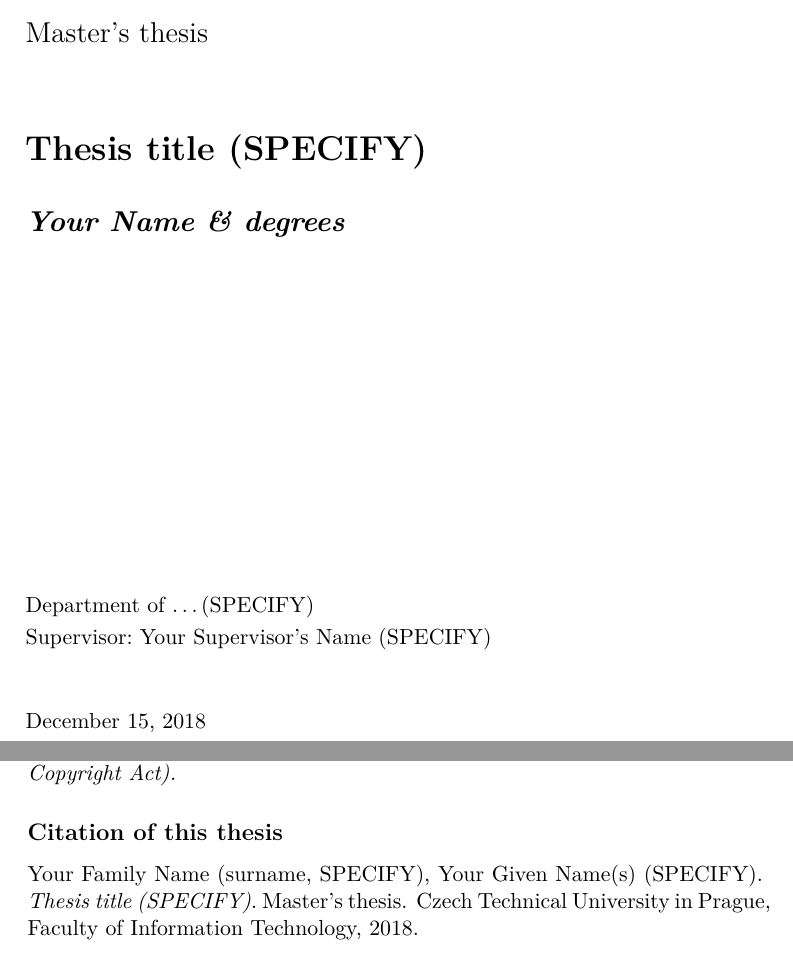
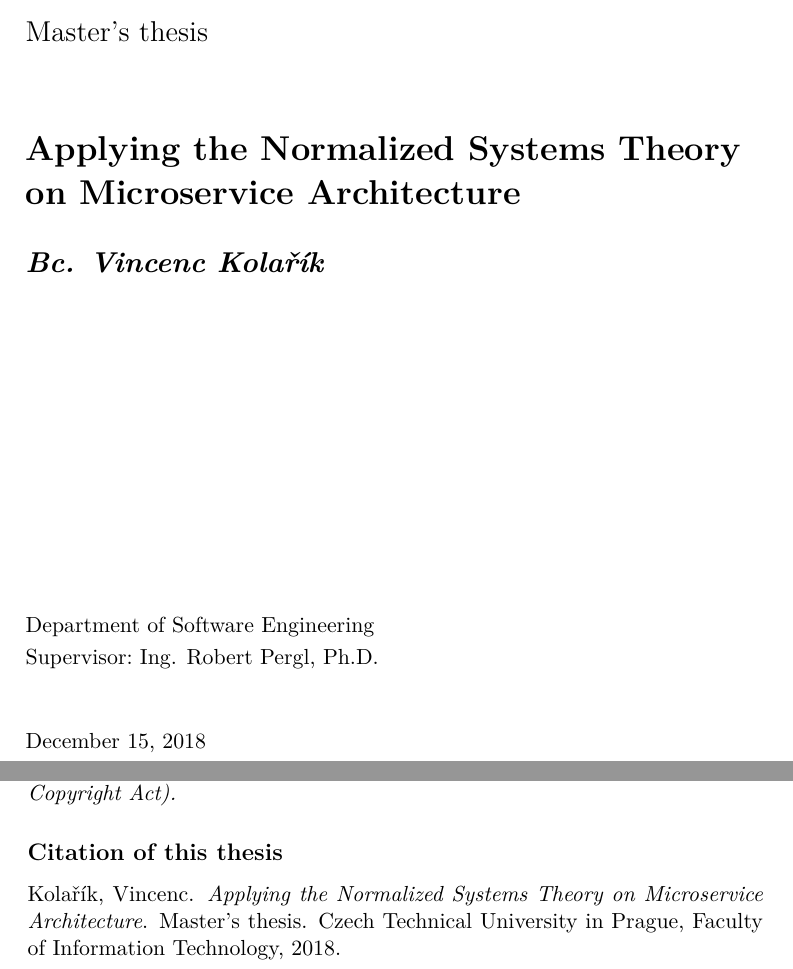
Before and after one commit to vinca/DP, a LaTeX thesis (DP_KOLARIK_Vincenc.tex): two parts of pages 3 and 8 of 29, joined at a grey line, cut so that both start at the same text. Compiled offline with pdfLaTeX.

Commit message:
everything but the content is ready

```diff
--- a/MastersThesis.tex
+++ b/DP_KOLARIK_Vincenc.tex
@@ -12,7 +12,7 @@
 
 \documentclass[thesis=M,english]{FITthesis}[2012/10/20]
 
-% \usepackage[utf8]{inputenc} % LaTeX source encoded as UTF-8
+\usepackage[utf8]{inputenc} % LaTeX source encoded as UTF-8
 % \usepackage[latin2]{inputenc} % LaTeX source encoded as ISO-8859-2
 % \usepackage[cp1250]{inputenc} % LaTeX source encoded as Windows-1250
 
@@ -32,13 +32,13 @@
 % EDIT THIS
 % % % % % % % % % % % % % % % % % % % % % % % % % % % % % %
 
-\department{Department of \ldots (SPECIFY)}
-\title{Thesis title (SPECIFY)}
-\authorGN{Your Given Name(s) (SPECIFY)} %author's given name/names
-\authorFN{Your Family Name (surname, SPECIFY)} %author's surname
-\author{Your Name (SPECIFY)} %author's name without academic degrees
-\authorWithDegrees{Your Name \& degrees} %author's name with academic degrees
-\supervisor{Your Supervisor's Name (SPECIFY)}
+\department{Department of Software Engineering}
+\title{Applying the Normalized Systems Theory on Microservice Architecture}
+\authorGN{Vincenc} %author's given name/names
+\authorFN{Kolařík} %author's surname
+\author{Vincenc Kolařík} %author's name without academic degrees
+\authorWithDegrees{Bc. Vincenc Kolařík} %author's name with academic degrees
+\supervisor{Ing. Robert Pergl, Ph.D.}
 \acknowledgements{THANKS (remove entirely in case you do not with to thank anyone)}
 \abstractEN{Summarize the contents and contribution of your work in a few sentences in English language.}
 \abstractCS{V n{\v e}kolika v{\v e}t{\' a}ch shr{\v n}te obsah a p{\v r}{\' i}nos t{\' e}to pr{\' a}ce v {\v c}esk{\' e}m jazyce.}
```
Also changed, not shown: references.bib (renamed from mybibliographyfile.bib), DP_KOLARIK_Vincenc.tex (12 more changed lines).
